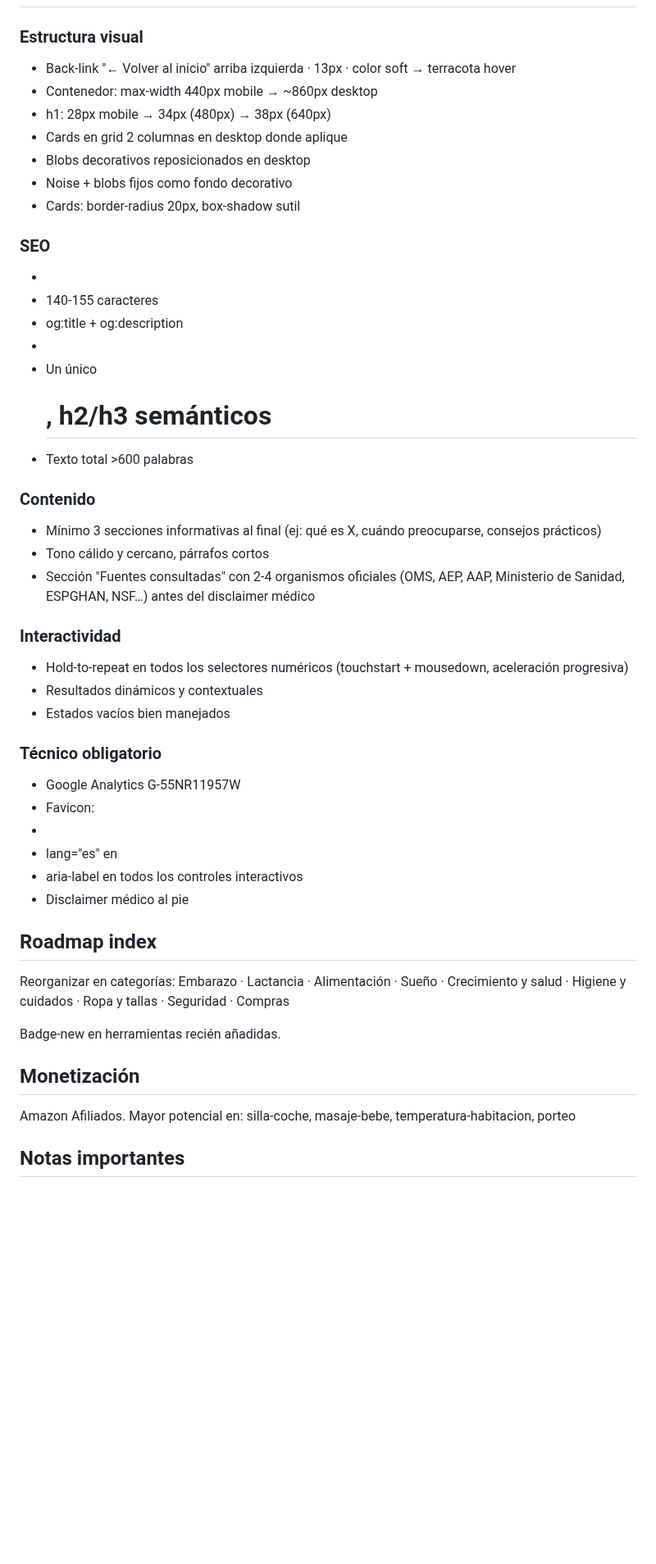
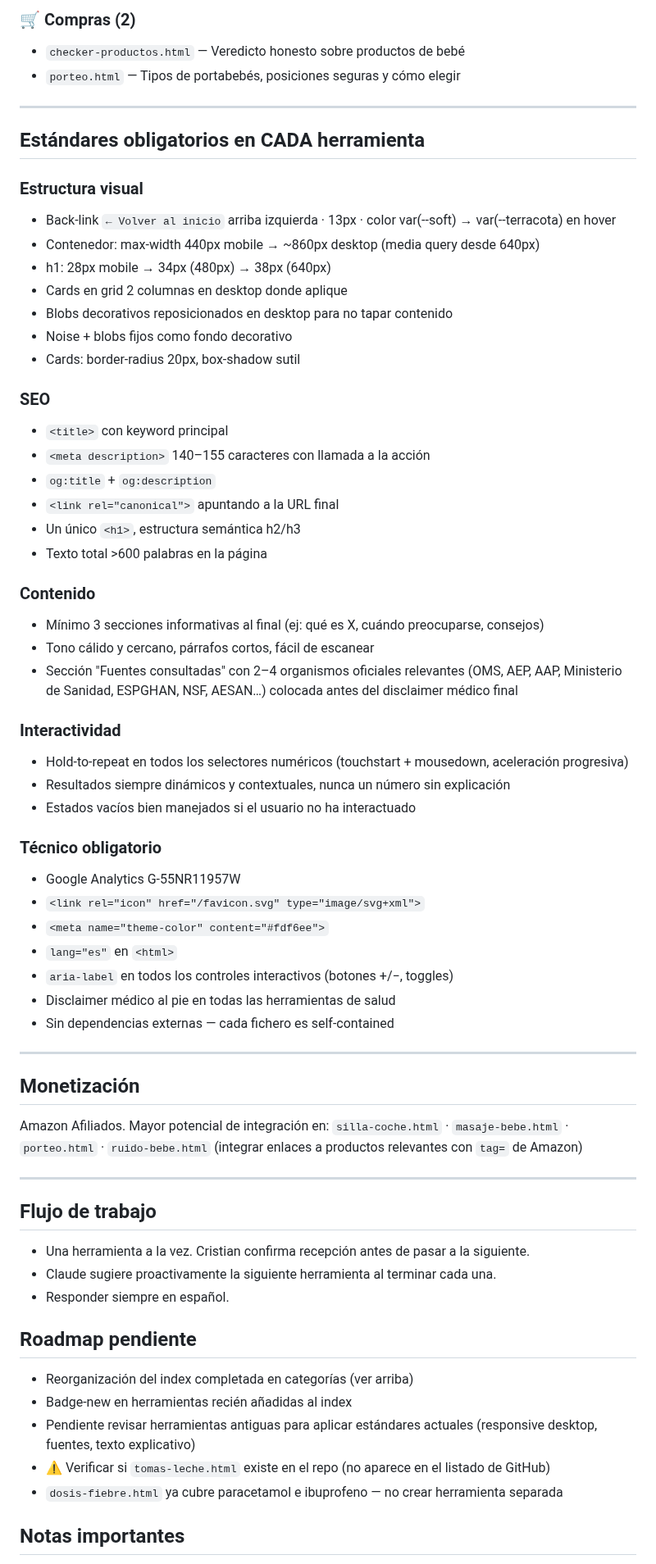
Before and after one commit to anonymit-project/babyFAQ, a Markdown page: CONTEXTO_BABYFAQ.md, the part around one of its changes. Shown at 82% size. Drawn GitHub-style; blank space fills up the shorter version.

```diff
--- a/CONTEXTO_BABYFAQ.md
+++ b/CONTEXTO_BABYFAQ.md
@@ -29,53 +69,68 @@ introduccion-solidos, porteo
+### 🛒 Compras (2)
+- `checker-productos.html` — Veredicto honesto sobre productos de bebé
+- `porteo.html` — Tipos de portabebés, posiciones seguras y cómo elegir
+
+---
+
+## Estándares obligatorios en CADA herramienta
 
 ### Estructura visual
-- Back-link "← Volver al inicio" arriba izquierda · 13px · color soft → terracota hover
-- Contenedor: max-width 440px mobile → ~860px desktop
+- Back-link `← Volver al inicio` arriba izquierda · 13px · color var(--soft) → var(--terracota) en hover
+- Contenedor: max-width 440px mobile → ~860px desktop (media query desde 640px)
 - h1: 28px mobile → 34px (480px) → 38px (640px)
 - Cards en grid 2 columnas en desktop donde aplique
-- Blobs decorativos reposicionados en desktop
+- Blobs decorativos reposicionados en desktop para no tapar contenido
 - Noise + blobs fijos como fondo decorativo
 - Cards: border-radius 20px, box-shadow sutil
 
 ### SEO
-- <title> con keyword principal
-- <meta description> 140-155 caracteres
-- og:title + og:description
-- <link rel="canonical">
-- Un único <h1>, h2/h3 semánticos
-- Texto total >600 palabras
+- `<title>` con keyword principal
+- `<meta description>` 140–155 caracteres con llamada a la acción
+- `og:title` + `og:description`
+- `<link rel="canonical">` apuntando a la URL final
+- Un único `<h1>`, estructura semántica h2/h3
+- Texto total >600 palabras en la página
 
 ### Contenido
-- Mínimo 3 secciones informativas al final
-  (ej: qué es X, cuándo preocuparse, consejos prácticos)
-- Tono cálido y cercano, párrafos cortos
-- Sección "Fuentes consultadas" con 2-4 organismos oficiales
-  (OMS, AEP, AAP, Ministerio de Sanidad, ESPGHAN, NSF…)
-  antes del disclaimer médico
+- Mínimo 3 secciones informativas al final (ej: qué es X, cuándo preocuparse, consejos)
+- Tono cálido y cercano, párrafos cortos, fácil de escanear
+- Sección "Fuentes consultadas" con 2–4 organismos oficiales relevantes
+  (OMS, AEP, AAP, Ministerio de Sanidad, ESPGHAN, NSF, AESAN…)
+  colocada antes del disclaimer médico final
 
 ### Interactividad
-- Hold-to-repeat en todos los selectores numéricos
-  (touchstart + mousedown, aceleración progresiva)
-- Resultados dinámicos y contextuales
-- Estados vacíos bien manejados
+- Hold-to-repeat en todos los selectores numéricos (touchstart + mousedown, aceleración progresiva)
+- Resultados siempre dinámicos y contextuales, nunca un número sin explicación
+- Estados vacíos bien manejados si el usuario no ha interactuado
 
 ### Técnico obligatorio
 - Google Analytics G-55NR11957W
-- Favicon: <link rel="icon" href="/favicon.svg" type="image/svg+xml">
-- <meta name="theme-color" content="#fdf6ee">
-- lang="es" en <html>
-- aria-label en todos los controles interactivos
-- Disclaimer médico al pie
+- `<link rel="icon" href="/favicon.svg" type="image/svg+xml">`
+- `<meta name="theme-color" content="#fdf6ee">`
+- `lang="es"` en `<html>`
+- `aria-label` en todos los controles interactivos (botones +/−, toggles)
+- Disclaimer médico al pie en todas las herramientas de salud
+- Sin dependencias externas — cada fichero es self-contained
 
-## Roadmap index
-Reorganizar en categorías:
-Embarazo · Lactancia · Alimentación · Sueño ·
-Crecimiento y salud · Higiene y cuidados ·
-Ropa y tallas · Seguridad · Compras
-
-Badge-new en herramientas recién añadidas.
+---
 
 ## Monetización
-Amazon Afiliados. Mayor potencial en:
-silla-coche, masaje-bebe, temperatura-habitacion, porteo
+Amazon Afiliados. Mayor potencial de integración en:
+`silla-coche.html` · `masaje-bebe.html` · `porteo.html` · `ruido-bebe.html`
+(integrar enlaces a productos relevantes con `tag=` de Amazon)
+
+---
+
+## Flujo de trabajo
+- Una herramienta a la vez. Cristian confirma recepción antes de pasar a la siguiente.
+- Claude sugiere proactivamente la siguiente herramienta al terminar cada una.
+- Responder siempre en español.
+
+## Roadmap pendiente
+- Reorganización del index completada en categorías (ver arriba)
+- Badge-new en herramientas recién añadidas al index
+- Pendiente revisar herramientas antiguas para aplicar estándares actuales (responsive desktop, fuentes, texto explicativo)
+- ⚠️ Verificar si `tomas-leche.html` existe en el repo (no aparece en el listado de GitHub)
+- `dosis-fiebre.html` ya cubre paracetamol e ibuprofeno — no crear herramienta separada
 
 ## Notas importantes
```
Also changed, not shown: other parts of CONTEXTO_BABYFAQ.md (+58 -18 lines).
